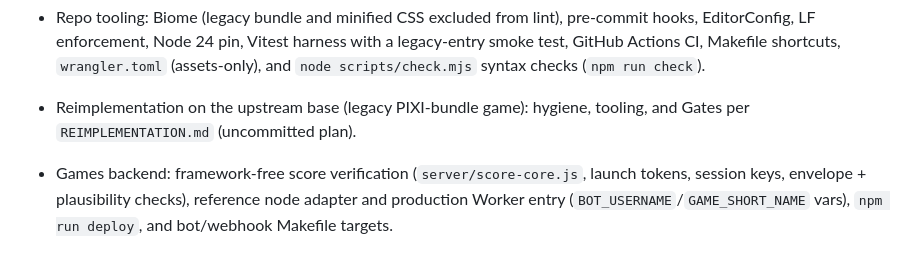
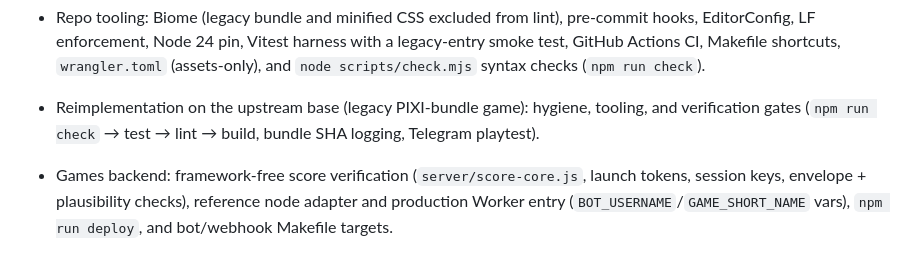
Before and after one commit to MehradPUT/Khanqah-Rush, a Markdown page: CHANGELOG.md, the part around the change. Drawn GitHub-style.

Commit message:
docs: drop uncommitted-file reference from changelog

```diff
--- a/CHANGELOG.md
+++ b/CHANGELOG.md
@@ -59,7 +59,8 @@ and this project adheres to [Semantic Versioning](https://semver.org/spec/v2.0.0
   syntax checks (`npm run check`).
 
 - Reimplementation on the upstream base (legacy PIXI-bundle game): hygiene,
-  tooling, and Gates per `REIMPLEMENTATION.md` (uncommitted plan).
+  tooling, and verification gates (`npm run check` → test → lint →
+  build, bundle SHA logging, Telegram playtest).
 - Games backend: framework-free score verification (`server/score-core.js`,
   launch tokens, session keys, envelope + plausibility checks), reference
   node adapter and production Worker entry (`BOT_USERNAME`/`GAME_SHORT_NAME`
```
